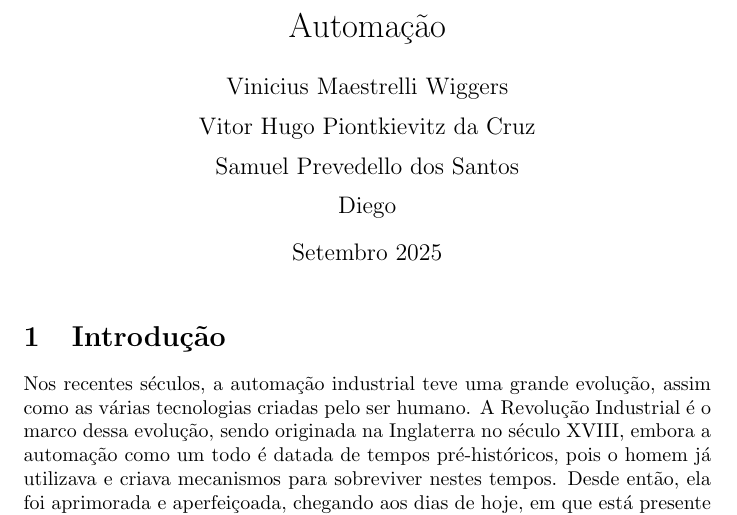
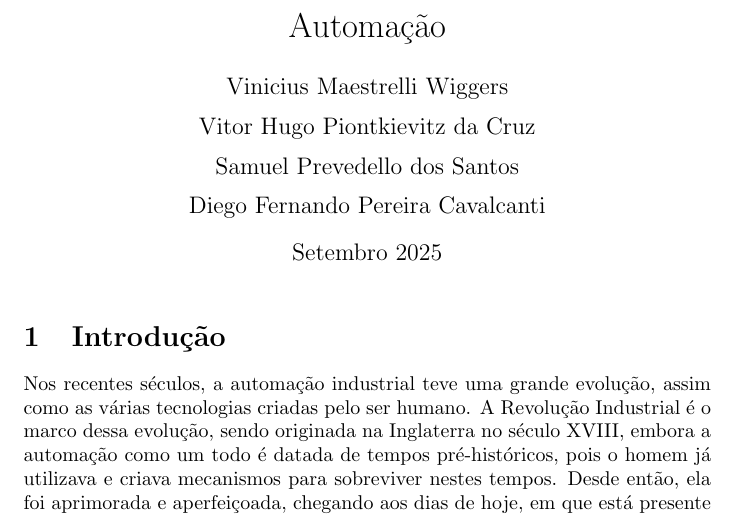
Before and after one commit to NKvinibrian/Trabalho-Automacao, a LaTeX document (main.tex): part of page 1 of 11, cut so that both start at the same text. Compiled offline with pdfLaTeX.

Commit message:
Update main.tex

```diff
--- a/main.tex
+++ b/main.tex
@@ -6,7 +6,7 @@
 	Vinicius Maestrelli Wiggers\\[0.5em]
 	Vitor Hugo Piontkievitz da Cruz\\[0.5em]
 	Samuel Prevedello dos Santos\\[0.5em]
-	Diego
+	Diego Fernando Pereira Cavalcanti
 }
 \date{Setembro 2025}
 
```
